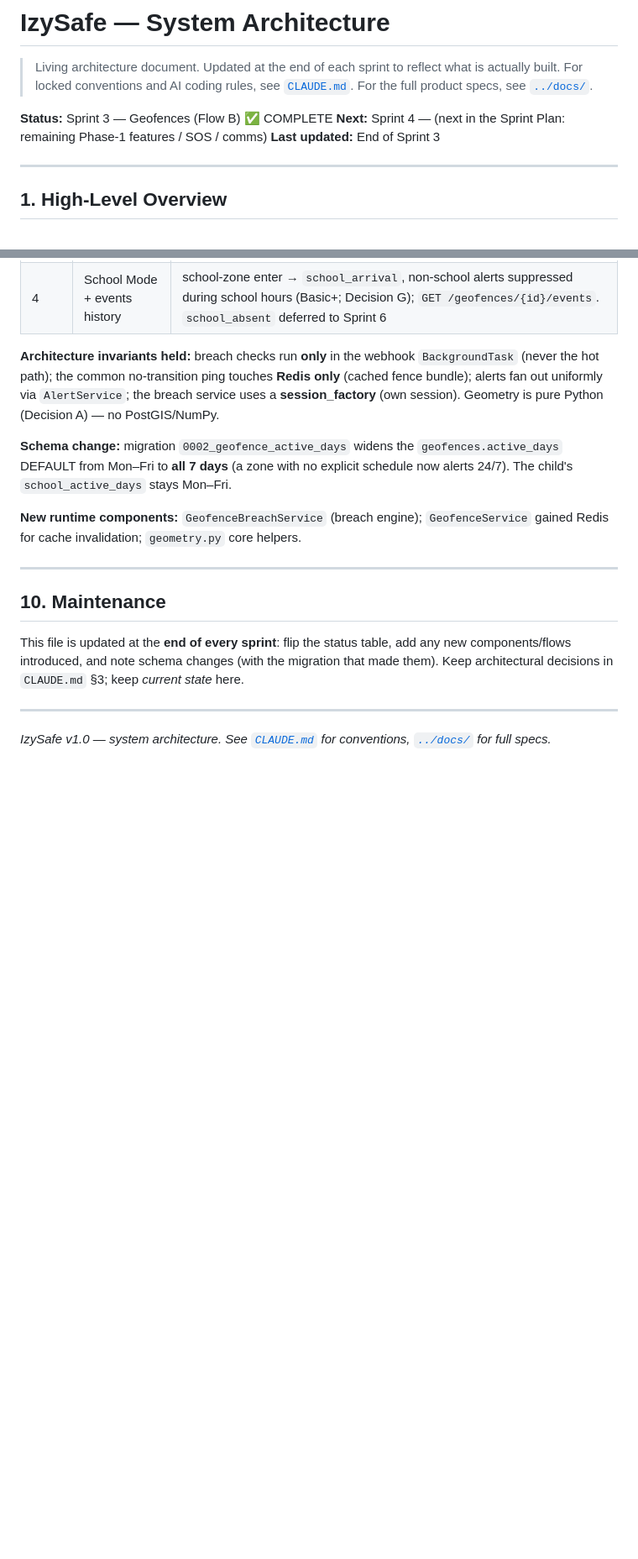
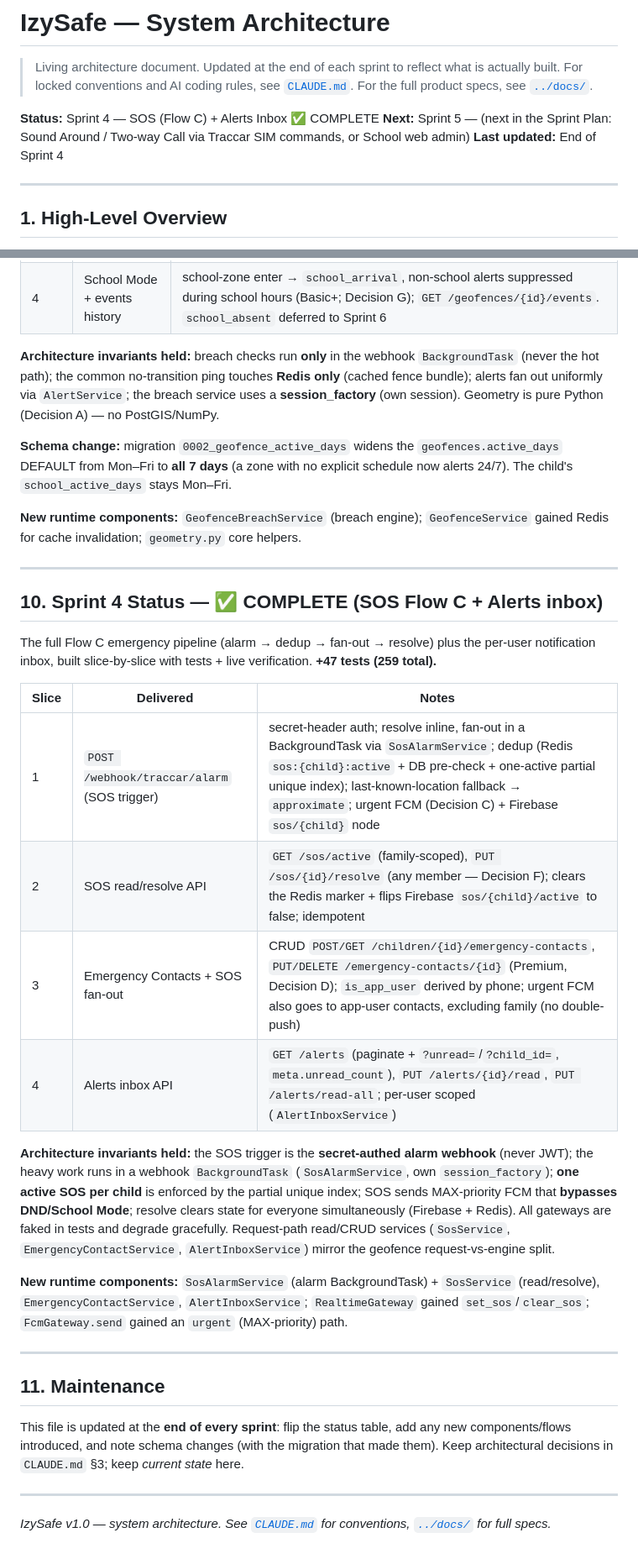
Before and after one commit to syedfahadiqbal7/izylrnTracker, a Markdown page: izysafe/ARCHITECTURE.md, 2 parts joined by grey strips. Shown at 84% size. Rendered like a GitHub page; blank space fills up the shorter version.

Commit message:
docs: mark Sprint 4 (SOS + Alerts) complete
- ARCHITECTURE.md §10: Sprint 4 ✅ COMPLETE with slice table + invariants;
  status header → Sprint 4 done, next Sprint 5.
- CLAUDE.md §0: current state (259 tests, PR #4) + SOS/Alerts invariants; next = Sprint 5.

Co-Authored-By: Claude Opus 4.8 <noreply@anthropic.com>

```diff
--- a/izysafe/ARCHITECTURE.md
+++ b/izysafe/ARCHITECTURE.md
@@ -4,9 +4,9 @@
 > actually built. For locked conventions and AI coding rules, see [`CLAUDE.md`](./CLAUDE.md).
 > For the full product specs, see [`../docs/`](../docs/).
 
-**Status:** Sprint 3 — Geofences (Flow B) ✅ COMPLETE
-**Next:** Sprint 4 — (next in the Sprint Plan: remaining Phase-1 features / SOS / comms)
-**Last updated:** End of Sprint 3
+**Status:** Sprint 4 — SOS (Flow C) + Alerts Inbox ✅ COMPLETE
+**Next:** Sprint 5 — (next in the Sprint Plan: Sound Around / Two-way Call via Traccar SIM commands, or School web admin)
+**Last updated:** End of Sprint 4
 
 ---
 
@@ -224,7 +224,35 @@ explicit schedule now alerts 24/7). The child's `school_active_days` stays Mon
 
 ---
 
-## 10. Maintenance
+## 10. Sprint 4 Status — ✅ COMPLETE (SOS Flow C + Alerts inbox)
+
+The full Flow C emergency pipeline (alarm → dedup → fan-out → resolve) plus the
+per-user notification inbox, built slice-by-slice with tests + live verification.
+**+47 tests (259 total).**
+
+| Slice | Delivered | Notes |
+|---|---|---|
+| 1 | `POST /webhook/traccar/alarm` (SOS trigger) | secret-header auth; resolve inline, fan-out in a BackgroundTask via `SosAlarmService`; dedup (Redis `sos:{child}:active` + DB pre-check + one-active partial unique index); last-known-location fallback → `approximate`; urgent FCM (Decision C) + Firebase `sos/{child}` node |
+| 2 | SOS read/resolve API | `GET /sos/active` (family-scoped), `PUT /sos/{id}/resolve` (any member — Decision F); clears the Redis marker + flips Firebase `sos/{child}/active` to false; idempotent |
+| 3 | Emergency Contacts + SOS fan-out | CRUD `POST/GET /children/{id}/emergency-contacts`, `PUT/DELETE /emergency-contacts/{id}` (Premium, Decision D); `is_app_user` derived by phone; urgent FCM also goes to app-user contacts, excluding family (no double-push) |
+| 4 | Alerts inbox API | `GET /alerts` (paginate + `?unread=`/`?child_id=`, `meta.unread_count`), `PUT /alerts/{id}/read`, `PUT /alerts/read-all`; per-user scoped (`AlertInboxService`) |
+
+**Architecture invariants held:** the SOS trigger is the **secret-authed alarm
+webhook** (never JWT); the heavy work runs in a webhook `BackgroundTask`
+(`SosAlarmService`, own `session_factory`); **one active SOS per child** is enforced
+by the partial unique index; SOS sends MAX-priority FCM that **bypasses DND/School
+Mode**; resolve clears state for everyone simultaneously (Firebase + Redis). All
+gateways are faked in tests and degrade gracefully. Request-path read/CRUD services
+(`SosService`, `EmergencyContactService`, `AlertInboxService`) mirror the geofence
+request-vs-engine split.
+
+**New runtime components:** `SosAlarmService` (alarm BackgroundTask) + `SosService`
+(read/resolve), `EmergencyContactService`, `AlertInboxService`; `RealtimeGateway`
+gained `set_sos`/`clear_sos`; `FcmGateway.send` gained an `urgent` (MAX-priority) path.
+
+---
+
+## 11. Maintenance
 
 This file is updated at the **end of every sprint**: flip the status table, add any new
 components/flows introduced, and note schema changes (with the migration that made them).
```
Also changed, not shown: izysafe/CLAUDE.md (+3 -2 lines).
